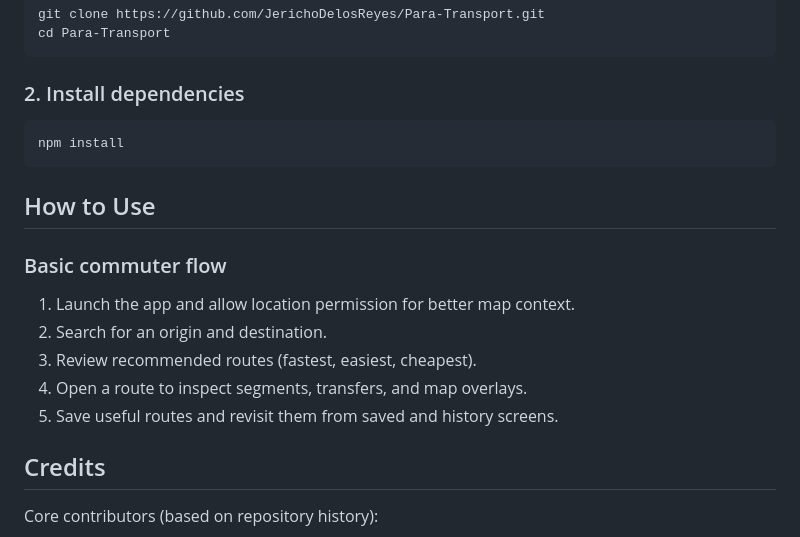
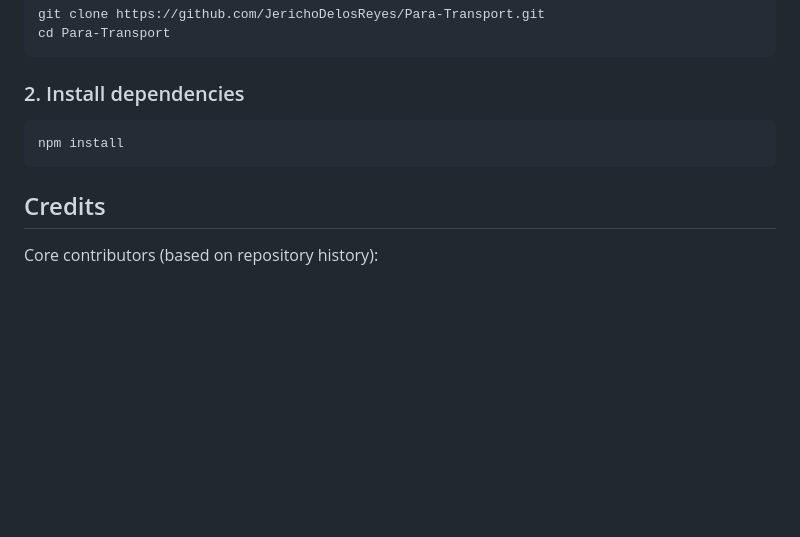
Before and after one commit to JerichoDelosReyes/Para-Transport, a Markdown page: README.md, the part around the change. Drawn GitHub-style; blank space fills up the shorter version.

````diff
--- a/README.md
+++ b/README.md
@@ -111,17 +111,6 @@ cd Para-Transport
 npm install
 ```
 
-## How to Use
-
-### Basic commuter flow
-
-1. Launch the app and allow location permission for better map context.
-2. Search for an origin and destination.
-3. Review recommended routes (fastest, easiest, cheapest).
-4. Open a route to inspect segments, transfers, and map overlays.
-5. Save useful routes and revisit them from saved and history screens.
-
-
 ## Credits
 
 Core contributors (based on repository history):
````
